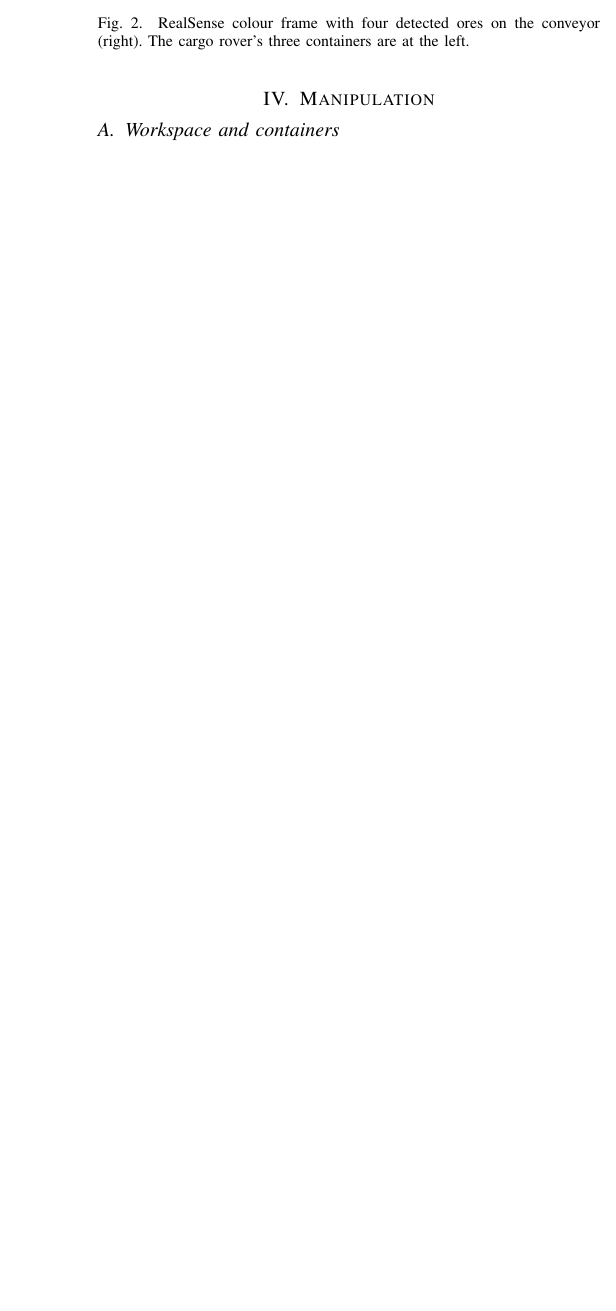
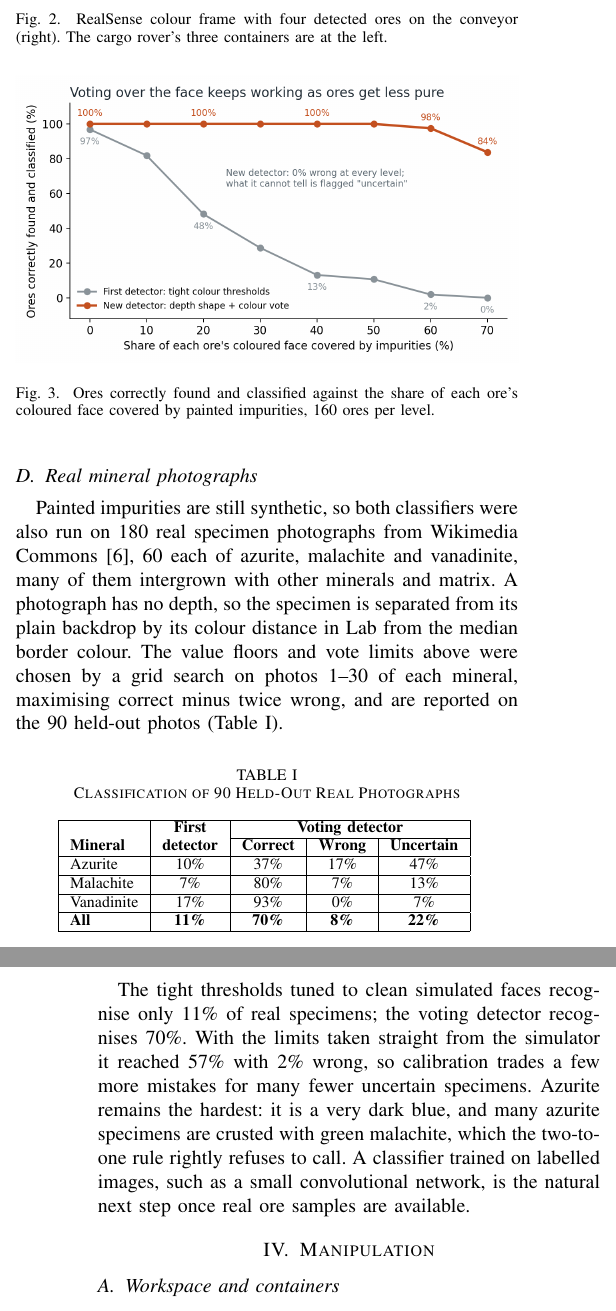
Before and after one commit to saihardhikreddy/strata-cobot, a LaTeX paper (report/strata_cobot_report.tex): part of one column of page 2 of 4 before the commit and two parts of the columns of pages 2 and 3 of 5 after it, the two joined at a grey line, cut so that both start at the same text, the shorter picture padded with empty space. Compiled offline with pdfLaTeX; a missing font is replaced by an installed copy or a similar font; a LaTeX package or settings file that is missing is left out.

Commit message:
Report: shape-based detection, colour vote, impurity and real-photo results
Co-Authored-By: Claude Opus 5.5 <noreply@anthropic.com>

```diff
--- a/report/strata_cobot_report.tex
+++ b/report/strata_cobot_report.tex
@@ -89,3 +95,37 @@ The number of ores of each mineral varies between trials, so the detector observ
+\begin{figure}[htbp]
+\centerline{\includegraphics[width=\columnwidth]{figures/impurity.png}}
+\caption{Ores correctly found and classified against the share of each ore's coloured face covered by painted impurities, 160 ores per level.}
+\label{fig:impurity}
+\end{figure}
+
+\subsection{Real mineral photographs}
+Painted impurities are still synthetic, so both classifiers were also run on 180 real specimen photographs from Wikimedia Commons~\cite{commons}, 60 each of azurite, malachite and vanadinite, many of them intergrown with other minerals and matrix. A photograph has no depth, so the specimen is separated from its plain backdrop by its colour distance in Lab from the median border colour. The value floors and vote limits above were chosen by a grid search on photos 1--30 of each mineral, maximising correct minus twice wrong, and are reported on the 90 held-out photos (Table~\ref{tab:photos}).
+
+\begin{table}[htbp]
+\caption{Classification of 90 Held-Out Real Photographs}
+\begin{center}
+\begin{tabular}{|l|c|c|c|c|}
+\hline
+ & \textbf{First} & \multicolumn{3}{c|}{\textbf{Voting detector}} \\
+\cline{3-5}
+\textbf{Mineral} & \textbf{detector} & \textbf{Correct} & \textbf{Wrong} & \textbf{Uncertain} \\
+\hline
+Azurite & 10\% & 37\% & 17\% & 47\% \\
+\hline
+Malachite & 7\% & 80\% & 7\% & 13\% \\
+\hline
+Vanadinite & 17\% & 93\% & 0\% & 7\% \\
+\hline
+\textbf{All} & \textbf{11\%} & \textbf{70\%} & \textbf{8\%} & \textbf{22\%} \\
+\hline
+\end{tabular}
+\label{tab:photos}
+\end{center}
+\end{table}
+
+The tight thresholds tuned to clean simulated faces recognise only 11\% of real specimens; the voting detector recognises 70\%. With the limits taken straight from the simulator it reached 57\% with 2\% wrong, so calibration trades a few more mistakes for many fewer uncertain specimens. Azurite remains the hardest: it is a very dark blue, and many azurite specimens are crusted with green malachite, which the two-to-one rule rightly refuses to call. A classifier trained on labelled images, such as a small convolutional network, is the natural next step once real ore samples are available.
+
+
 
 \section{Manipulation}
 \subsection{Workspace and containers}
```
Also changed, not shown: report/strata_cobot_report.tex (23 more changed lines).
